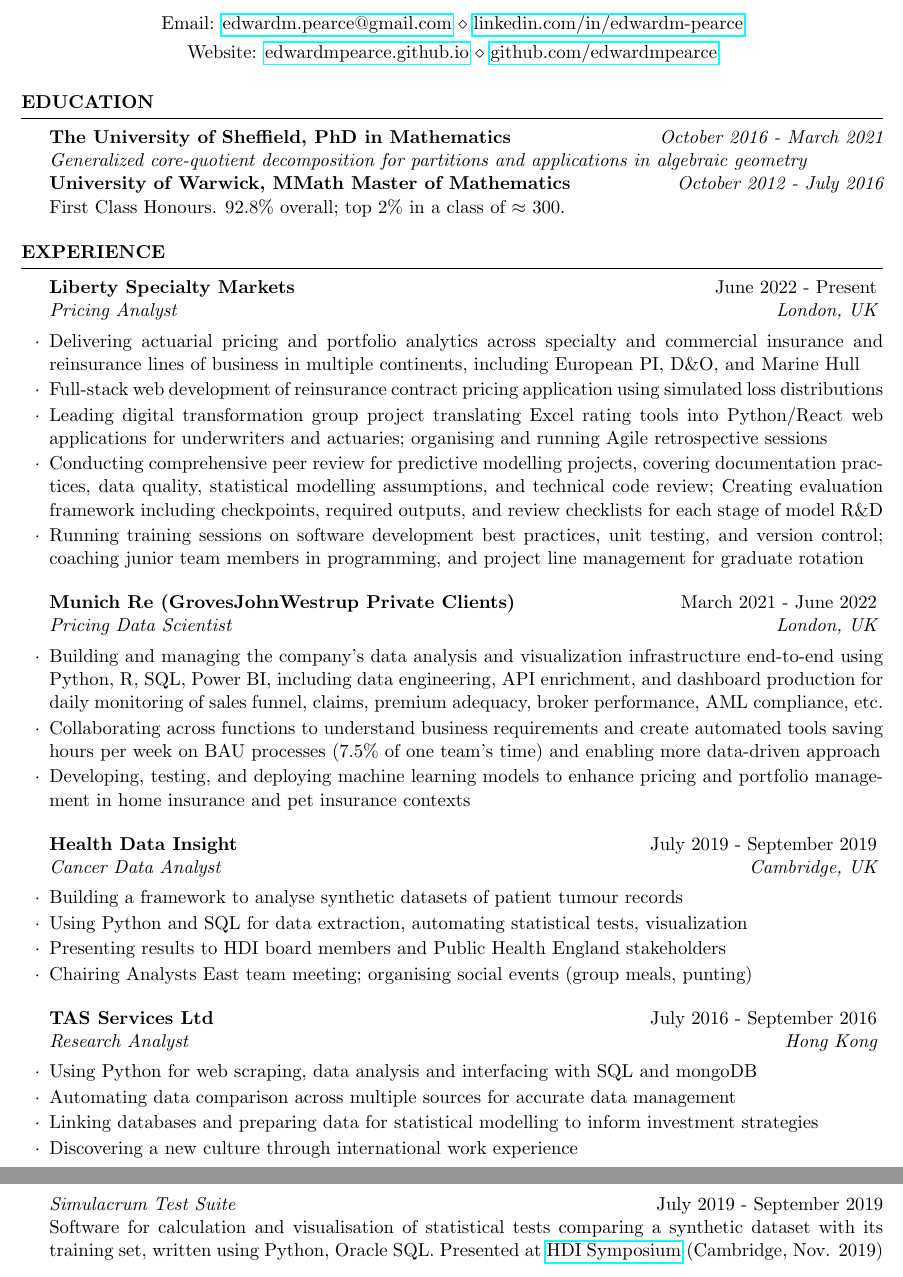
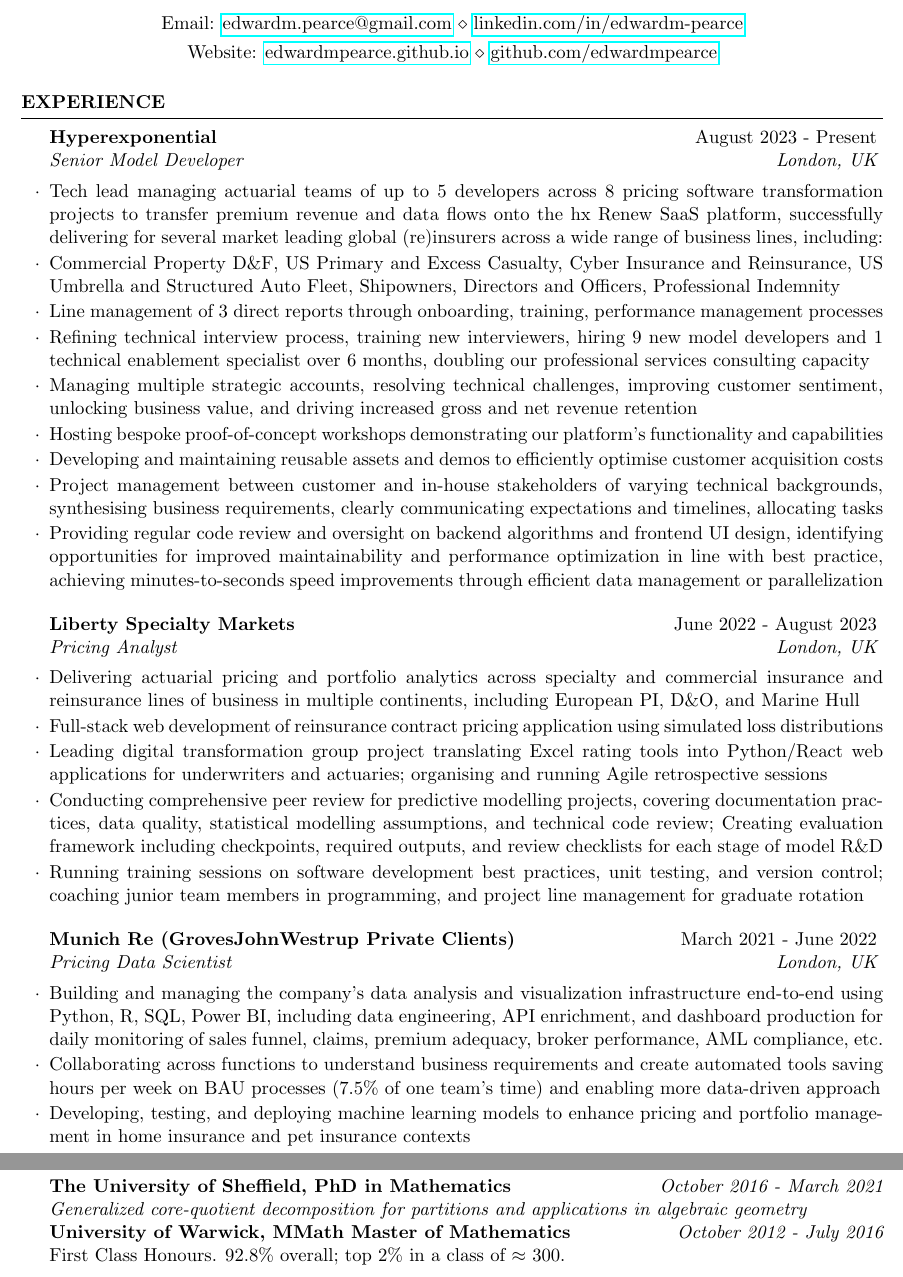
Before and after one commit to edwardmpearce/cv, a LaTeX CV (cv_twopage.tex): two parts of pages 1 and 2 of 2, joined at a grey line, cut so that both start at the same text. Compiled offline with pdfLaTeX.

Commit message:
Add hyperexponential work experience (1 year)
1. Prioritize work experience section over education section
2. Hide/remove internship work experience subsections
3. Hide 1 project to keep to 2 pages; Add JavaScript to Skills section; Remove trailing whitespace

```diff
--- a/cv_twopage.tex
+++ b/cv_twopage.tex
@@ -32,25 +32,26 @@
 \begin{document}
 
 %----------------------------------------------------------------------------------------
-%	EDUCATION SECTION
-%----------------------------------------------------------------------------------------
-
-\begin{rSection}{Education}
-
-{\bf The University of Sheffield, PhD in Mathematics} \hfill {\em October 2016 - March 2021} \\
-\emph{Generalized core-quotient decomposition for partitions and applications in algebraic geometry} \\
-{\bf University of Warwick, MMath Master of Mathematics} \hfill {\em October 2012 - July 2016} \\
-First Class Honours. 92.8\% overall; top 2\% in a class of $\approx$ 300.
-
-\end{rSection}
-
-%----------------------------------------------------------------------------------------
 %	WORK EXPERIENCE SECTION
 %----------------------------------------------------------------------------------------
 
 \begin{rSection}{Experience}
 
-\begin{rSubsection}{Liberty Specialty Markets}{June 2022 - Present}{Pricing Analyst}{London, UK}
+\begin{rSubsection}{Hyperexponential}{August 2023 - Present}{Senior Model Developer}{London, UK}
+	\item Tech lead managing actuarial teams of up to 5 developers across 8 pricing software transformation projects to transfer premium revenue and data flows onto the hx Renew SaaS platform, successfully delivering for several market leading global (re)insurers across a wide range of business lines, including:
+	\item Commercial Property D\&F, US Primary and Excess Casualty, Cyber Insurance and Reinsurance, US Umbrella and Structured Auto Fleet, Shipowners, Directors and Officers, Professional Indemnity
+	\item Line management of 3 direct reports through onboarding, training, performance management processes
+    \item Refining technical interview process, training new interviewers, hiring 9 new model developers and 1 technical enablement specialist over 6 months, doubling our professional services consulting capacity
+    \item Managing multiple strategic accounts, resolving technical challenges, improving customer sentiment, unlocking business value, and driving increased gross and net revenue retention
+	\item Hosting bespoke proof-of-concept workshops demonstrating our platform's functionality and capabilities
+    \item Developing and maintaining reusable assets and demos to efficiently optimise customer acquisition costs
+    \item Project management between customer and in-house stakeholders of varying technical backgrounds, synthesising business requirements, clearly communicating expectations and timelines, allocating tasks
+    \item Providing regular code review and oversight on backend algorithms and frontend UI design, identifying opportunities for improved maintainability and performance optimization in line with best practice, achieving minutes-to-seconds speed improvements through efficient data management or parallelization
+\end{rSubsection}
+
+%------------------------------------------------
+
+\begin{rSubsection}{Liberty Specialty Markets}{June 2022 - August 2023}{Pricing Analyst}{London, UK}
 	\item Delivering actuarial pricing and portfolio analytics across specialty and commercial insurance and reinsurance lines of business in multiple continents, including European PI, D\&O, and Marine Hull
 	\item Full-stack web development of reinsurance contract pricing application using simulated loss distributions
 	\item Leading digital transformation group project translating Excel rating tools into Python/React web applications for underwriters and actuaries; organising and running Agile retrospective sessions
@@ -69,12 +70,12 @@
 
 %------------------------------------------------
 
-\begin{rSubsection}{Health Data Insight}{July 2019 - September 2019}{Cancer Data Analyst}{Cambridge, UK}
-\item Building a framework to analyse synthetic datasets of patient tumour records
-\item Using Python and SQL for data extraction, automating statistical tests, visualization
-\item Presenting results to HDI board members and Public Health England stakeholders
-\item Chairing Analysts East team meeting; organising social events (group meals, punting)
-\end{rSubsection}
+% \begin{rSubsection}{Health Data Insight}{July 2019 - September 2019}{Cancer Data Analyst}{Cambridge, UK}
+% \item Building a framework to analyse synthetic datasets of patient tumour records
+% \item Using Python and SQL for data extraction, automating statistical tests, visualization
+% \item Presenting results to HDI board members and Public Health England stakeholders
+% \item Chairing Analysts East team meeting; organising social events (group meals, punting)
+% \end{rSubsection}
 
 %------------------------------------------------
 
@@ -87,12 +88,12 @@
 
 %------------------------------------------------
 
-\begin{rSubsection}{TAS Services Ltd}{July 2016 - September 2016}{Research Analyst}{Hong Kong}
-\item Using Python for web scraping, data analysis and interfacing with SQL and mongoDB
-\item Automating data comparison across multiple sources for accurate data management
-\item Linking databases and preparing data for statistical modelling to inform investment strategies
-\item Discovering a new culture through international work experience
-\end{rSubsection}
+% \begin{rSubsection}{TAS Services Ltd}{July 2016 - September 2016}{Research Analyst}{Hong Kong}
+% \item Using Python for web scraping, data analysis and interfacing with SQL and mongoDB
+% \item Automating data comparison across multiple sources for accurate data management
+% \item Linking databases and preparing data for statistical modelling to inform investment strategies
+% \item Discovering a new culture through international work experience
+% \end{rSubsection}
 
 %------------------------------------------------
 
@@ -102,6 +103,19 @@
 % \item Presenting at the Warwick Imperial undergraduate conference on my URSS summer research project.
 % \item Delivering a revision lecture on linear algebra to over 200 of my peers
 % \end{rSubsection}
+
+\end{rSection}
+
+%----------------------------------------------------------------------------------------
+%	EDUCATION SECTION
+%----------------------------------------------------------------------------------------
+
+\begin{rSection}{Education}
+
+	{\bf The University of Sheffield, PhD in Mathematics} \hfill {\em October 2016 - March 2021} \\
+	\emph{Generalized core-quotient decomposition for partitions and applications in algebraic geometry} \\
+	{\bf University of Warwick, MMath Master of Mathematics} \hfill {\em October 2012 - July 2016} \\
+	First Class Honours. 92.8\% overall; top 2\% in a class of $\approx$ 300.
 
 \end{rSection}
 
@@ -143,9 +157,9 @@
 \href{https://mybinder.org/v2/gh/edwardmpearce/pyparti/master}{Cloud-hosted notebooks} with Docker and Binder.
 Source code: \href{https://github.com/edwardmpearce/pyparti}{https://github.com/edwardmpearce/pyparti}
 
-{\em Simulacrum Test Suite} \hfill July 2019 - September 2019 \\
-Software for calculation and visualisation of statistical tests comparing a synthetic dataset with its training set, written using Python, Oracle SQL.
-Presented at \href{https://healthdatainsight.org.uk/hdi-symposium-2019/}{HDI Symposium} (Cambridge, Nov. 2019)
+% {\em Simulacrum Test Suite} \hfill July 2019 - September 2019 \\
+% Software for calculation and visualisation of statistical tests comparing a synthetic dataset with its training set, written using Python, Oracle SQL.
+% Presented at \href{https://healthdatainsight.org.uk/hdi-symposium-2019/}{HDI Symposium} (Cambridge, Nov. 2019)
 
 {\em Personal Website} \hfill Spring 2019 - Present \\
 \href{https://edwardmpearce.github.io/}{Website} for online resume, teaching material, mathematical puzzles, web development practice.\\
```
Also changed, not shown: cv_twopage.pdf, cv_twopage.tex (2 more changed lines).
